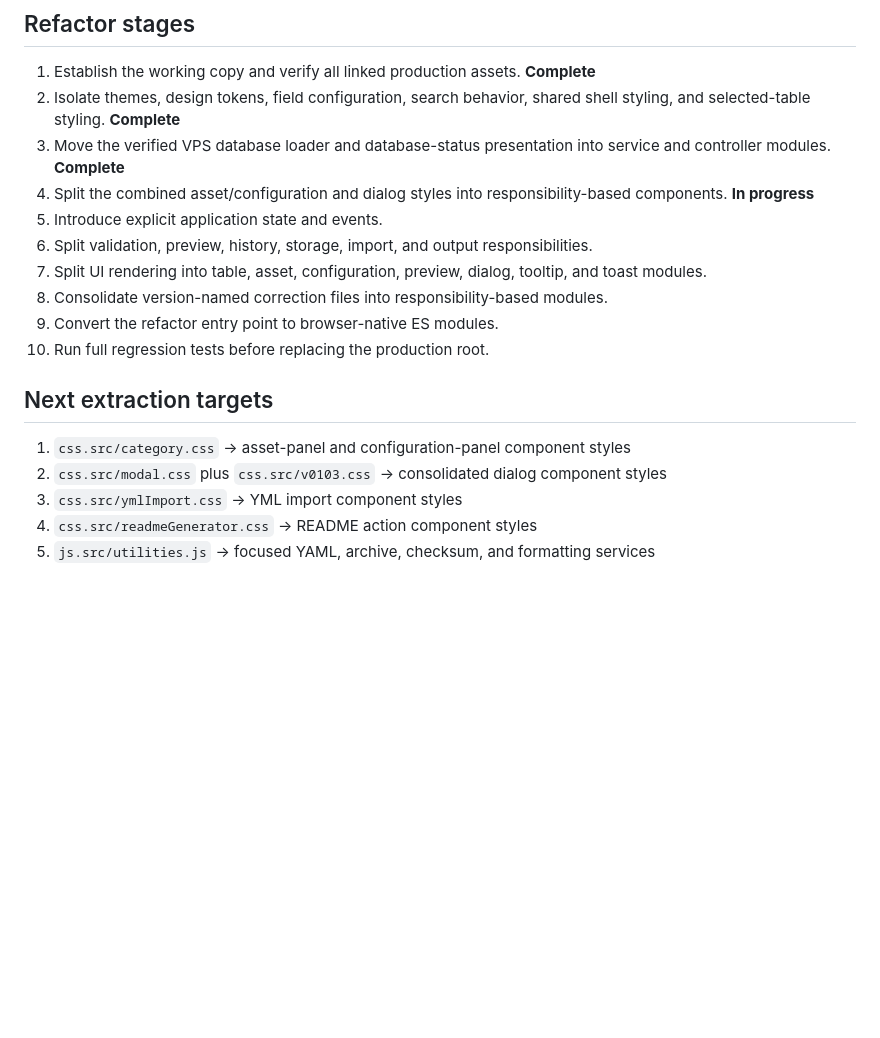
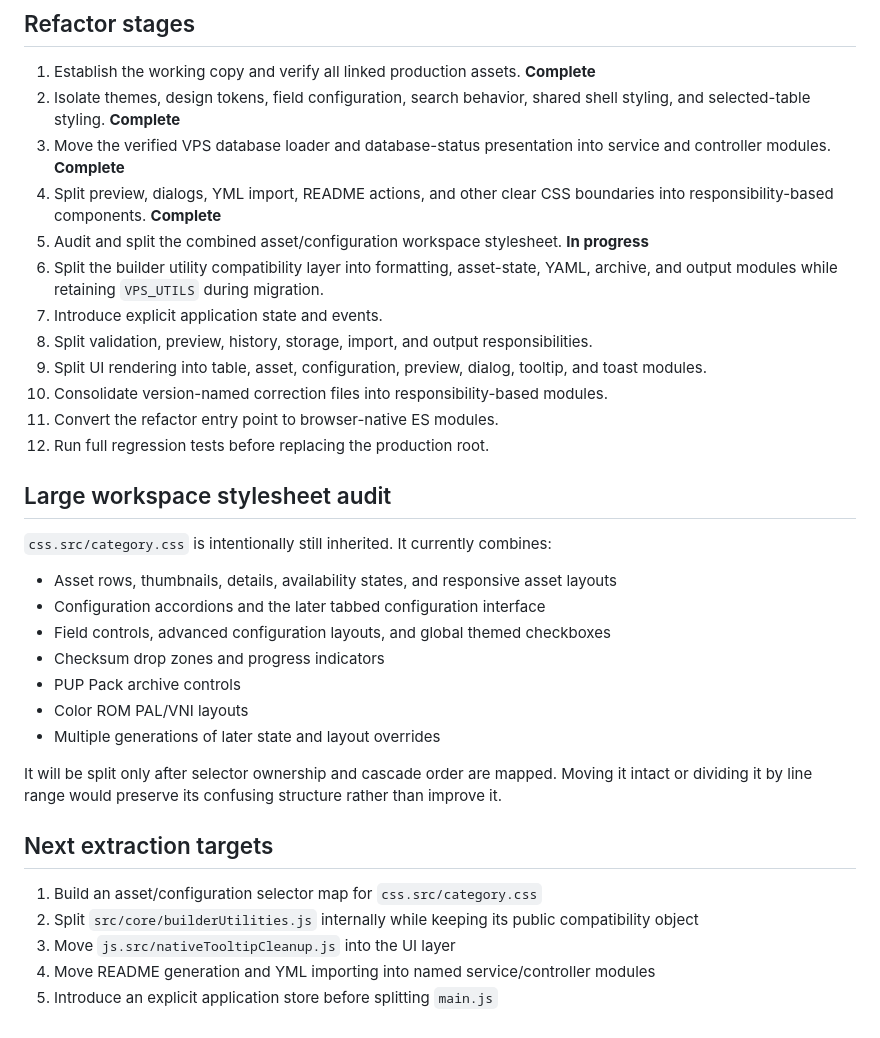
Before and after one commit to MoxAssault/MoxAssault.github.io, a Markdown page: refactor/README.md, the part around one of its changes. Drawn GitHub-style; blank space fills up the shorter version.

Commit message:
Document refactor CSS and utility progress

```diff
--- a/refactor/README.md
+++ b/refactor/README.md
@@ -78,18 +91,34 @@ The browser test verifies:
 1. Establish the working copy and verify all linked production assets. **Complete**
 2. Isolate themes, design tokens, field configuration, search behavior, shared shell styling, and selected-table styling. **Complete**
 3. Move the verified VPS database loader and database-status presentation into service and controller modules. **Complete**
-4. Split the combined asset/configuration and dialog styles into responsibility-based components. **In progress**
-5. Introduce explicit application state and events.
-6. Split validation, preview, history, storage, import, and output responsibilities.
-7. Split UI rendering into table, asset, configuration, preview, dialog, tooltip, and toast modules.
-8. Consolidate version-named correction files into responsibility-based modules.
-9. Convert the refactor entry point to browser-native ES modules.
-10. Run full regression tests before replacing the production root.
+4. Split preview, dialogs, YML import, README actions, and other clear CSS boundaries into responsibility-based components. **Complete**
+5. Audit and split the combined asset/configuration workspace stylesheet. **In progress**
+6. Split the builder utility compatibility layer into formatting, asset-state, YAML, archive, and output modules while retaining `VPS_UTILS` during migration.
+7. Introduce explicit application state and events.
+8. Split validation, preview, history, storage, import, and output responsibilities.
+9. Split UI rendering into table, asset, configuration, preview, dialog, tooltip, and toast modules.
+10. Consolidate version-named correction files into responsibility-based modules.
+11. Convert the refactor entry point to browser-native ES modules.
+12. Run full regression tests before replacing the production root.
+
+## Large workspace stylesheet audit
+
+`css.src/category.css` is intentionally still inherited. It currently combines:
+
+- Asset rows, thumbnails, details, availability states, and responsive asset layouts
+- Configuration accordions and the later tabbed configuration interface
+- Field controls, advanced configuration layouts, and global themed checkboxes
+- Checksum drop zones and progress indicators
+- PUP Pack archive controls
+- Color ROM PAL/VNI layouts
+- Multiple generations of later state and layout overrides
+
+It will be split only after selector ownership and cascade order are mapped. Moving it intact or dividing it by line range would preserve its confusing structure rather than improve it.
 
 ## Next extraction targets
 
-1. `css.src/category.css` → asset-panel and configuration-panel component styles
-2. `css.src/modal.css` plus `css.src/v0103.css` → consolidated dialog component styles
-3. `css.src/ymlImport.css` → YML import component styles
-4. `css.src/readmeGenerator.css` → README action component styles
-5. `js.src/utilities.js` → focused YAML, archive, checksum, and formatting services
+1. Build an asset/configuration selector map for `css.src/category.css`
+2. Split `src/core/builderUtilities.js` internally while keeping its public compatibility object
+3. Move `js.src/nativeTooltipCleanup.js` into the UI layer
+4. Move README generation and YML importing into named service/controller modules
+5. Introduce an explicit application store before splitting `main.js`
```
Also changed, not shown: other parts of refactor/README.md (+15 -2 lines).
